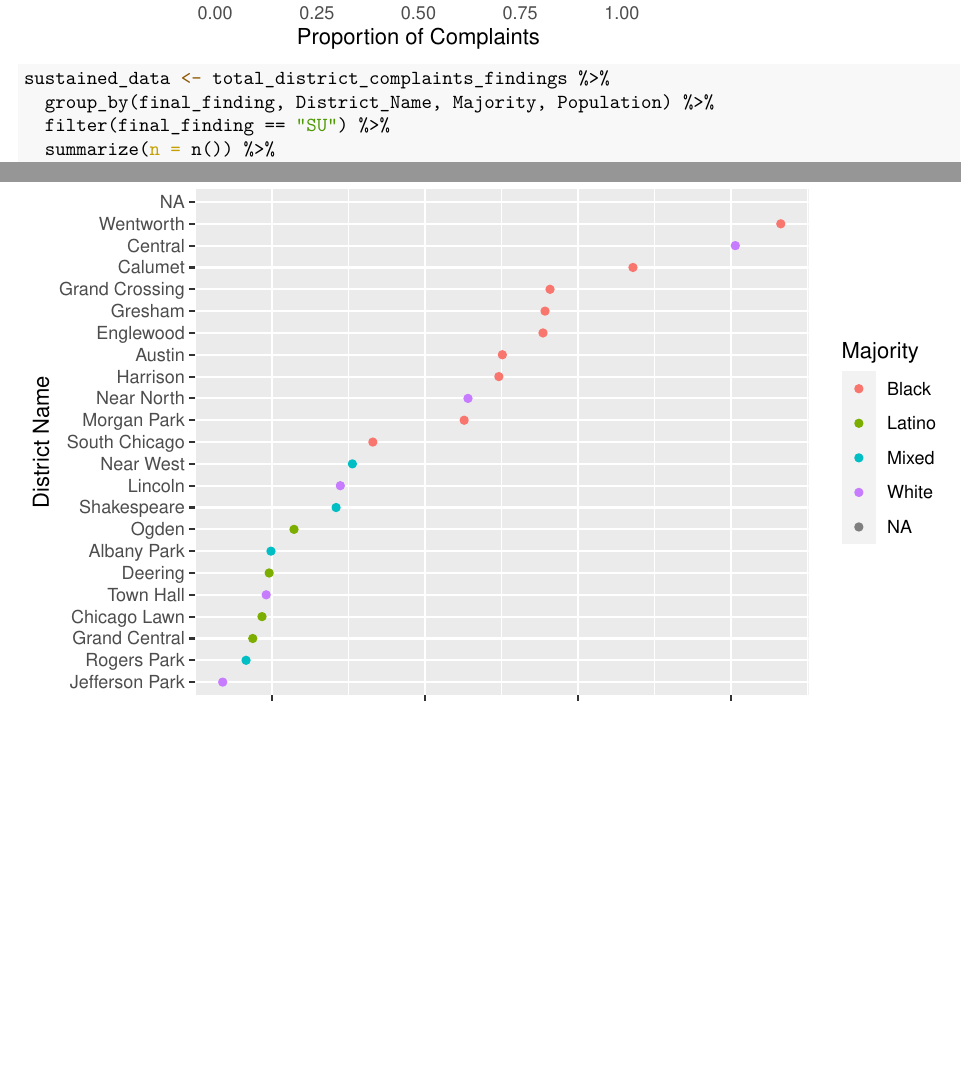
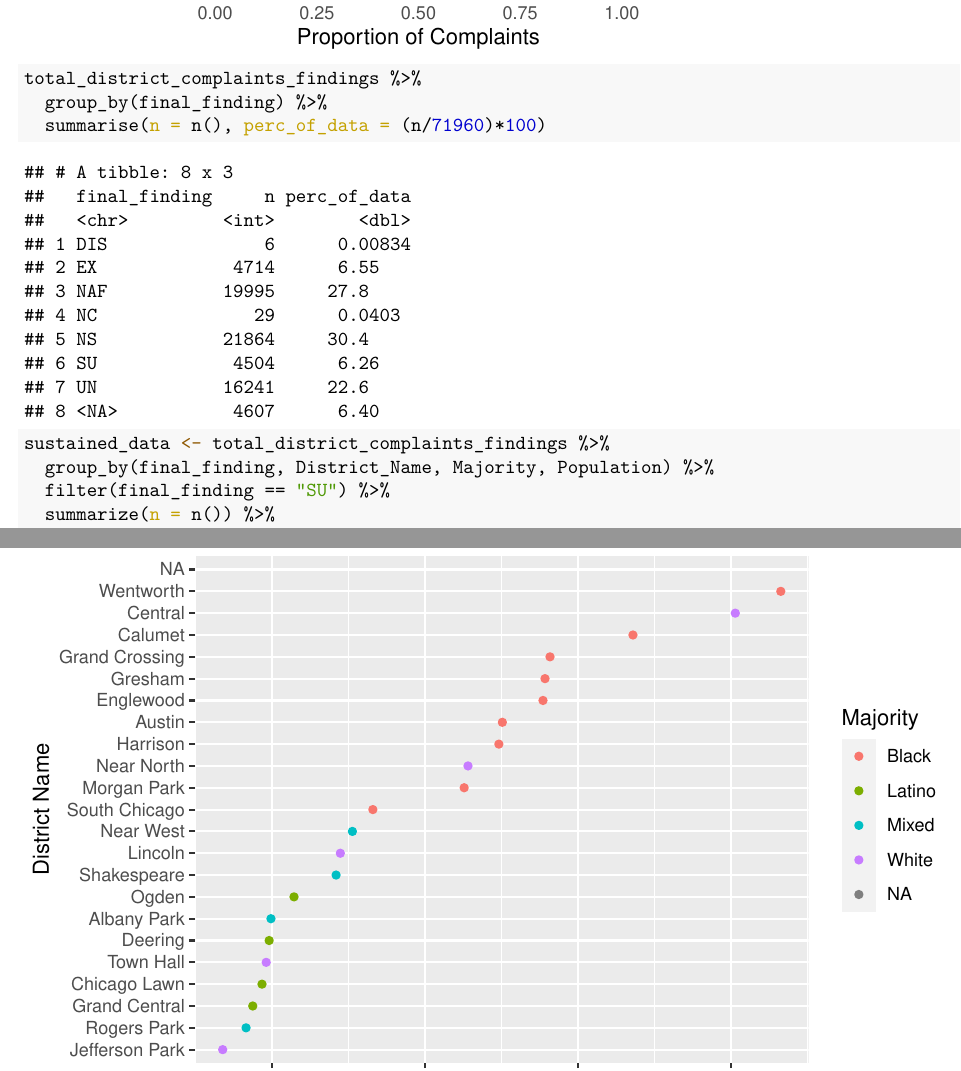
Before and after one commit to DCS-210/w2022-project-elly-sokona-and-ella, an R Markdown document (DataCleaning.Rmd): two parts of pages 7 and 8 of 13, joined at a grey line, cut so that both start at the same text, the shorter picture padded with empty space. The pictures show the output file DataCleaning.pdf that the author committed with the source.

Commit message:
Produce some summary stats

````diff
--- a/DataCleaning.Rmd
+++ b/DataCleaning.Rmd
@@ -137,3 +139,6 @@ data1 %>%
+total_district_complaints_findings %>%
+  group_by(final_finding) %>%
+  summarise(n = n(), perc_of_data = (n/71960)*100)
 ```
 
 
````
Also changed, not shown: DataCleaning.pdf, DataCleaning.Rmd (2 more changed lines).
